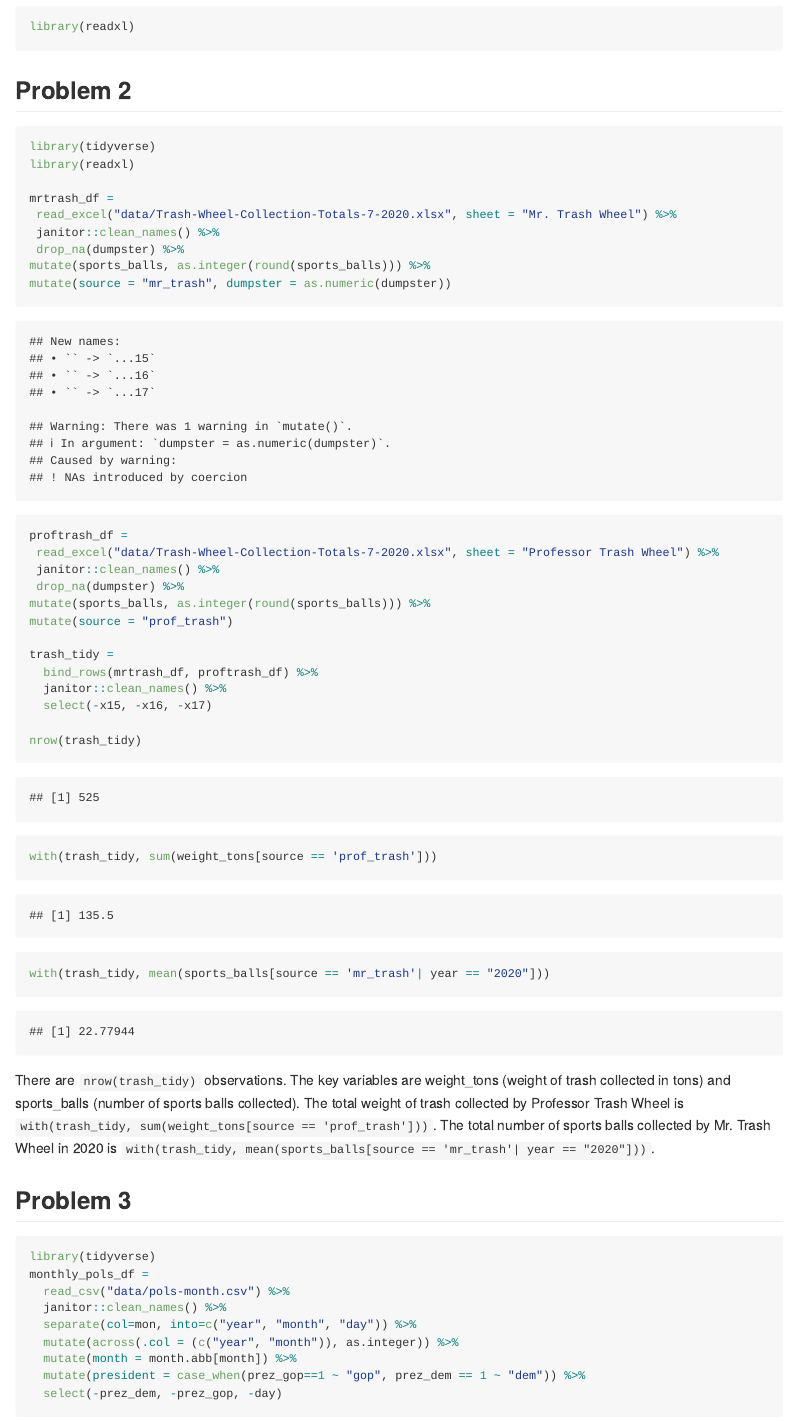
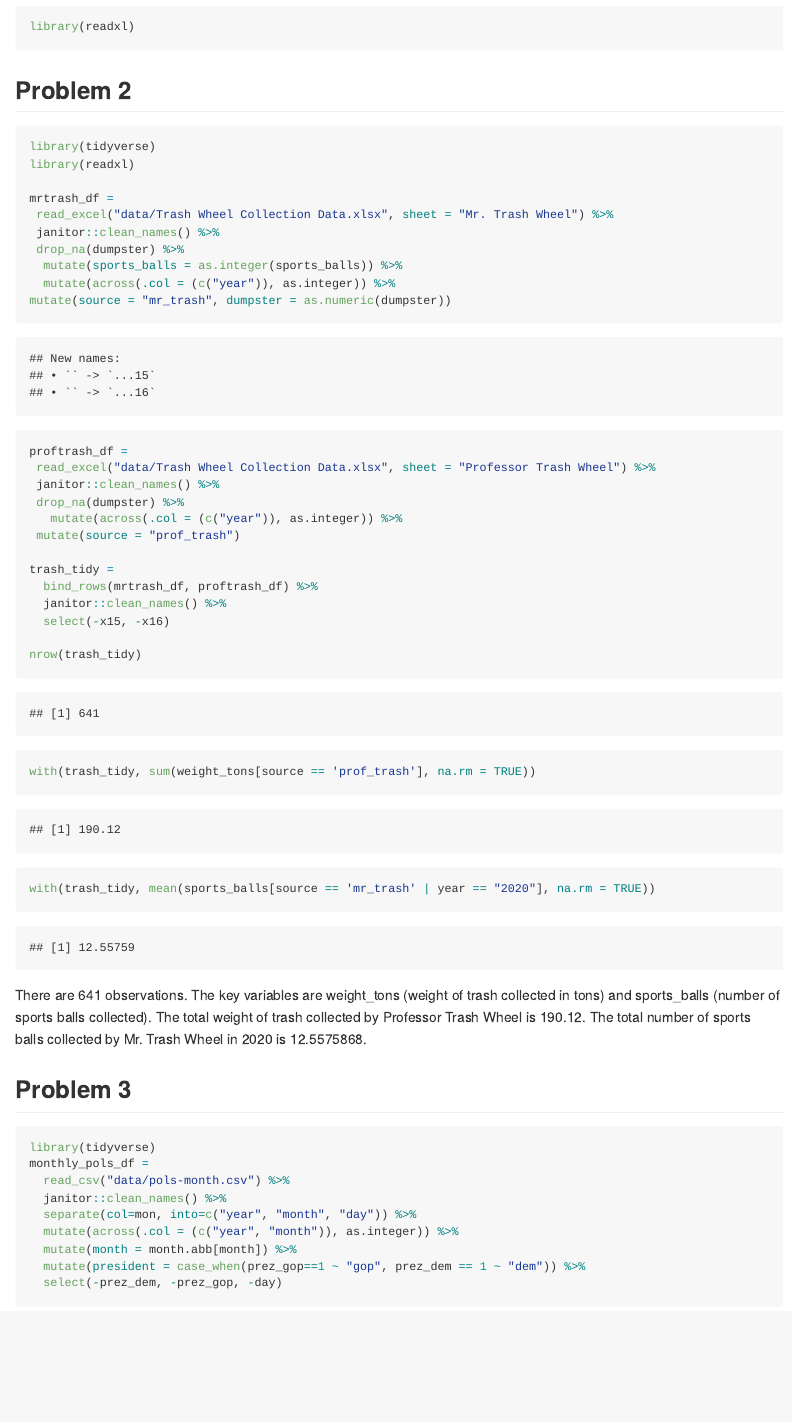
Before and after one commit to asf2164/p8105_hw2_asf2164, an R Markdown document (p8105_hw2_asf2164.Rmd): the page in a window 1100 px wide, from 470 px down. Rendered offline with R 4.5, knitr and Pandoc, with nearby package versions; long lines of code are wrapped; column names are cleaned by a stand-in for the janitor package.

Commit message:
new data upload

````diff
--- a/p8105_hw2_asf2164.Rmd
+++ b/p8105_hw2_asf2164.Rmd
@@ -17,33 +17,33 @@ library(tidyverse)
 library(readxl)
 
 mrtrash_df =
- read_excel("data/Trash-Wheel-Collection-Totals-7-2020.xlsx", sheet = "Mr. Trash Wheel") %>%
+ read_excel("data/Trash Wheel Collection Data.xlsx", sheet = "Mr. Trash Wheel") %>%
  janitor::clean_names() %>%
  drop_na(dumpster) %>%
-mutate(sports_balls, as.integer(round(sports_balls))) %>%
+  mutate(sports_balls = as.integer(sports_balls)) %>%
+  mutate(across(.col = (c("year")), as.integer)) %>%
 mutate(source = "mr_trash", dumpster = as.numeric(dumpster))
 
-
 proftrash_df =
- read_excel("data/Trash-Wheel-Collection-Totals-7-2020.xlsx", sheet = "Professor Trash Wheel") %>%
+ read_excel("data/Trash Wheel Collection Data.xlsx", sheet = "Professor Trash Wheel") %>%
  janitor::clean_names() %>%
  drop_na(dumpster) %>%
-mutate(sports_balls, as.integer(round(sports_balls))) %>%
-mutate(source = "prof_trash")
+   mutate(across(.col = (c("year")), as.integer)) %>%
+ mutate(source = "prof_trash")
 
 trash_tidy =
   bind_rows(mrtrash_df, proftrash_df) %>%
   janitor::clean_names() %>%
-  select(-x15, -x16, -x17)
+  select(-x15, -x16)
 
 nrow(trash_tidy)
-with(trash_tidy, sum(weight_tons[source == 'prof_trash']))
-with(trash_tidy, mean(sports_balls[source == 'mr_trash'| year == "2020"]))
+with(trash_tidy, sum(weight_tons[source == 'prof_trash'], na.rm = TRUE))
+with(trash_tidy, mean(sports_balls[source == 'mr_trash' | year == "2020"], na.rm = TRUE))
 
 
 ```
 
-There are `nrow(trash_tidy)` observations. The key variables are weight_tons (weight of trash collected in tons) and sports_balls (number of sports balls collected). The total weight of trash collected by Professor Trash Wheel is `with(trash_tidy, sum(weight_tons[source == 'prof_trash']))`. The total number of sports balls collected by Mr. Trash Wheel in 2020 is `with(trash_tidy, mean(sports_balls[source == 'mr_trash'| year == "2020"]))`.
+There are `r nrow(trash_tidy)` observations. The key variables are weight_tons (weight of trash collected in tons) and sports_balls (number of sports balls collected). The total weight of trash collected by Professor Trash Wheel is `r with(trash_tidy, sum(weight_tons[source == 'prof_trash'], na.rm = TRUE))`. The total number of sports balls collected by Mr. Trash Wheel in 2020 is `r with(trash_tidy, mean(sports_balls[source == 'mr_trash'| year == "2020"], na.rm = TRUE))`.
 
 ## Problem 3
 
````
Also changed, not shown: data/Trash Wheel Collection Data.xlsx (added), p8105_hw2_asf2164.md (added).
